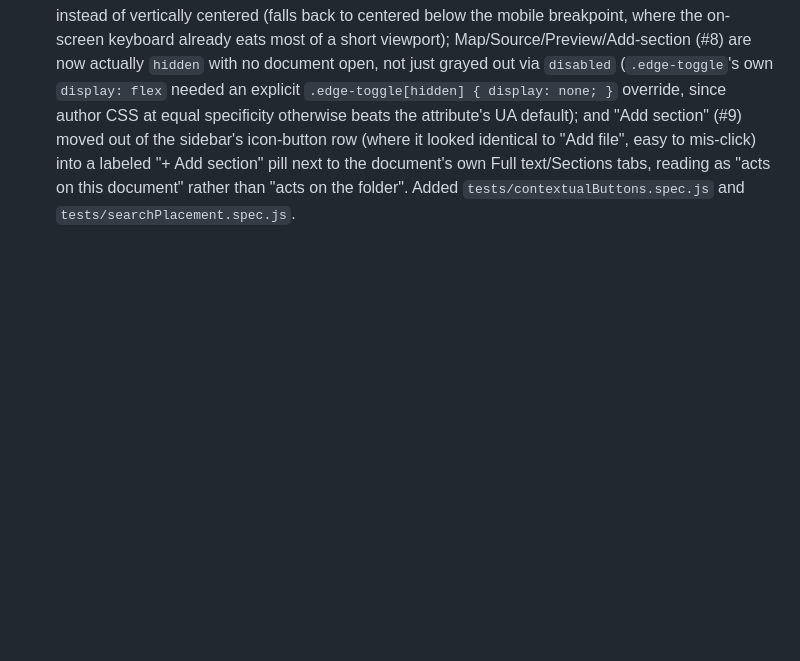
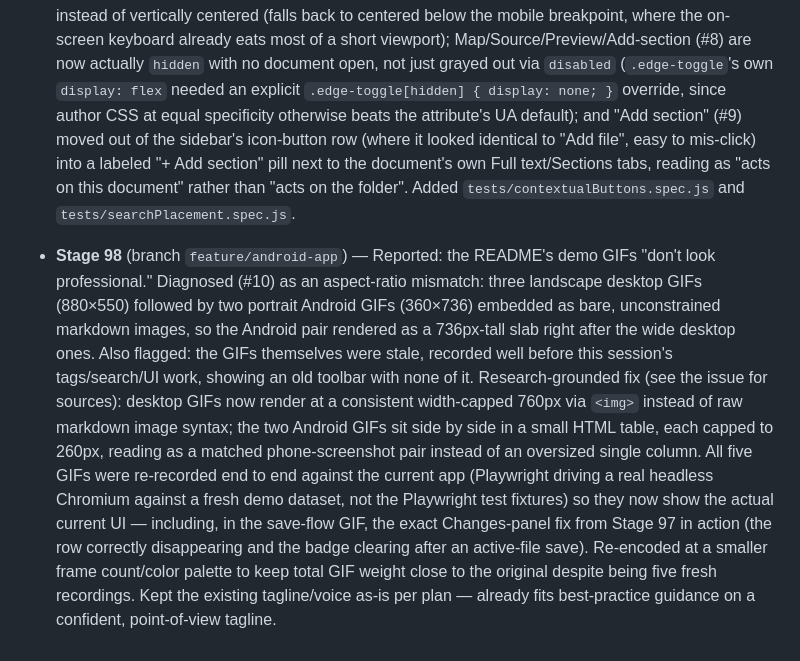
Before and after one commit to AhmedYousriSobhi/md.orchestra, a Markdown page: CHANGELOG.md, the part around the change. Rendered like a GitHub page; blank space fills up the shorter version.

```diff
--- a/CHANGELOG.md
+++ b/CHANGELOG.md
@@ -2002,3 +2002,26 @@ picker itself worked correctly; it was a test-tooling quirk, not an app bug.
   tabs, reading as "acts on this document" rather than "acts on the
   folder". Added `tests/contextualButtons.spec.js` and
   `tests/searchPlacement.spec.js`.
+
+- **Stage 98** (branch `feature/android-app`) — Reported: the README's
+  demo GIFs "don't look professional." Diagnosed (#10) as an aspect-ratio
+  mismatch: three landscape desktop GIFs (880×550) followed by two
+  portrait Android GIFs (360×736) embedded as bare, unconstrained markdown
+  images, so the Android pair rendered as a 736px-tall slab right after
+  the wide desktop ones. Also flagged: the GIFs themselves were stale,
+  recorded well before this session's tags/search/UI work, showing an old
+  toolbar with none of it. Research-grounded fix (see the issue for
+  sources): desktop GIFs now render at a consistent width-capped 760px via
+  `<img>` instead of raw markdown image syntax; the two Android GIFs sit
+  side by side in a small HTML table, each capped to 260px, reading as a
+  matched phone-screenshot pair instead of an oversized single column.
+  All five GIFs were re-recorded end to end against the current app
+  (Playwright driving a real headless Chromium against a fresh demo
+  dataset, not the Playwright test fixtures) so they now show the actual
+  current UI — including, in the save-flow GIF, the exact Changes-panel
+  fix from Stage 97 in action (the row correctly disappearing and the
+  badge clearing after an active-file save). Re-encoded at a smaller
+  frame count/color palette to keep total GIF weight close to the
+  original despite being five fresh recordings. Kept the existing
+  tagline/voice as-is per plan — already fits best-practice guidance on a
+  confident, point-of-view tagline.
```
Also changed, not shown: README.md (+16 -5 lines), docs/assets/demo-android-map.gif, docs/assets/demo-android-open.gif, docs/assets/demo-map.gif, docs/assets/demo-save.gif, 1 other file.
